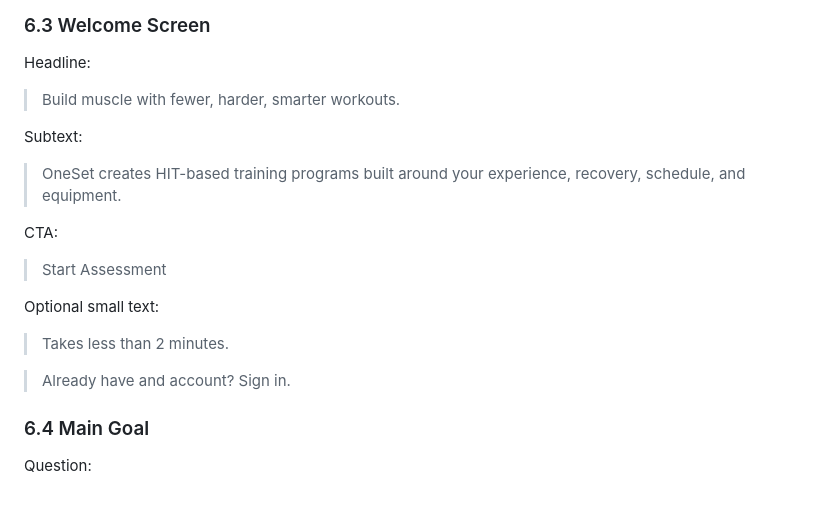
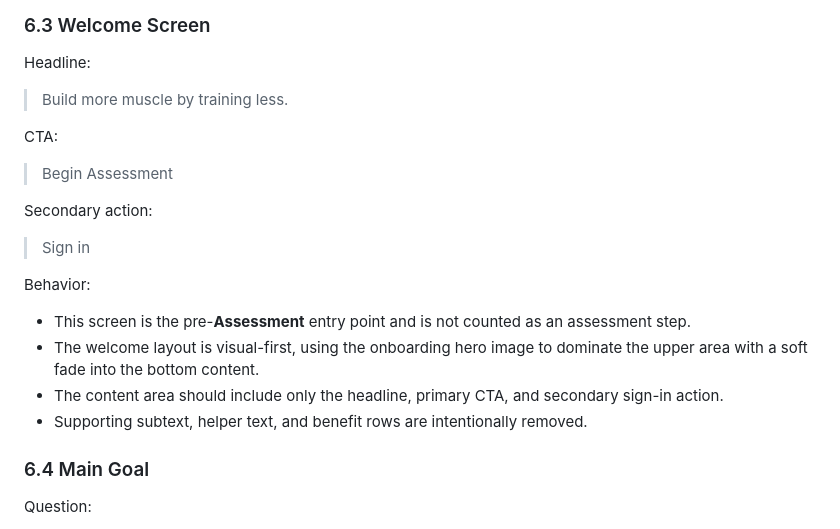
Before and after one commit to dimitarradulov/one-set, a Markdown page: docs/SPEC.md, the part around the change. GitHub-like rendering; blank space fills up the shorter version.

Commit message:
RALPH: Align welcome spec with shipped visual hero (PRD #21, issue #21)
Key decisions:\n- Treat issue #21 as a PRD close-out after child implementation commits (#22/#23).\n- Keep runtime code unchanged and only remove spec drift in welcome copy/behavior text.\n- Preserve existing Assessment entry/sign-in route semantics documented in tests.\n\nFiles changed:\n- docs/SPEC.md\n\nBlockers for next iteration:\n- None.

```diff
--- a/docs/SPEC.md
+++ b/docs/SPEC.md
@@ -210,21 +210,22 @@ The user should feel:
 
 Headline:
 
-> Build muscle with fewer, harder, smarter workouts.
-
-Subtext:
-
-> OneSet creates HIT-based training programs built around your experience, recovery, schedule, and equipment.
+> Build more muscle by training less.
 
 CTA:
 
-> Start Assessment
-
-Optional small text:
-
-> Takes less than 2 minutes.
-
-> Already have and account? Sign in.
+> Begin Assessment
+
+Secondary action:
+
+> Sign in
+
+Behavior:
+
+- This screen is the pre-**Assessment** entry point and is not counted as an assessment step.
+- The welcome layout is visual-first, using the onboarding hero image to dominate the upper area with a soft fade into the bottom content.
+- The content area should include only the headline, primary CTA, and secondary sign-in action.
+- Supporting subtext, helper text, and benefit rows are intentionally removed.
 
 ### 6.4 Main Goal
 
```
